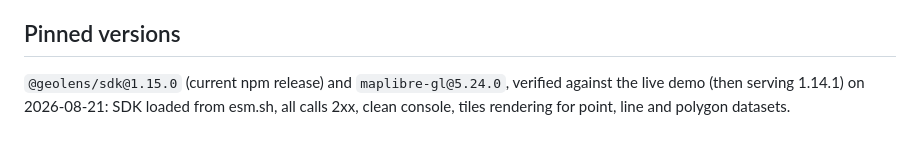
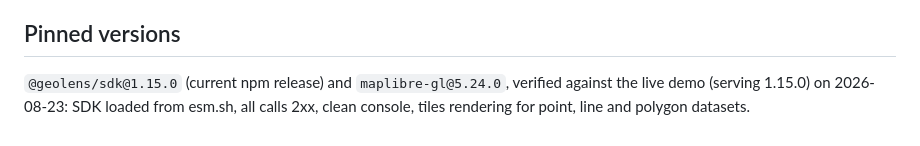
Before and after one commit to geolens-io/geolens-examples, a Markdown page: typescript/README.md, the part around the change. GitHub-like rendering.

```diff
--- a/typescript/README.md
+++ b/typescript/README.md
@@ -160,6 +160,6 @@ least one vector dataset for the picker to fill.
 ## Pinned versions
 
 `@geolens/sdk@1.15.0` (current npm release) and `maplibre-gl@5.24.0`, verified
-against the live demo (then serving 1.14.1) on 2026-08-21: SDK loaded from
+against the live demo (serving 1.15.0) on 2026-08-23: SDK loaded from
 esm.sh, all calls 2xx, clean console, tiles rendering for point, line and
 polygon datasets.
```
Also changed, not shown: python/README.md (+2 -2 lines).
